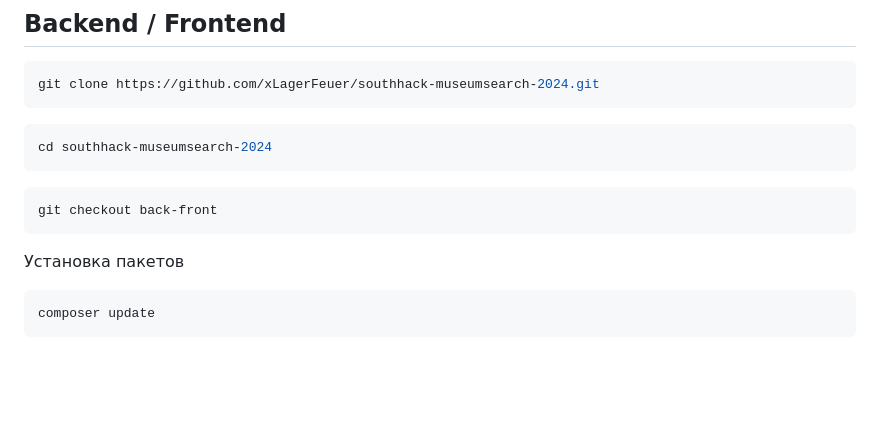
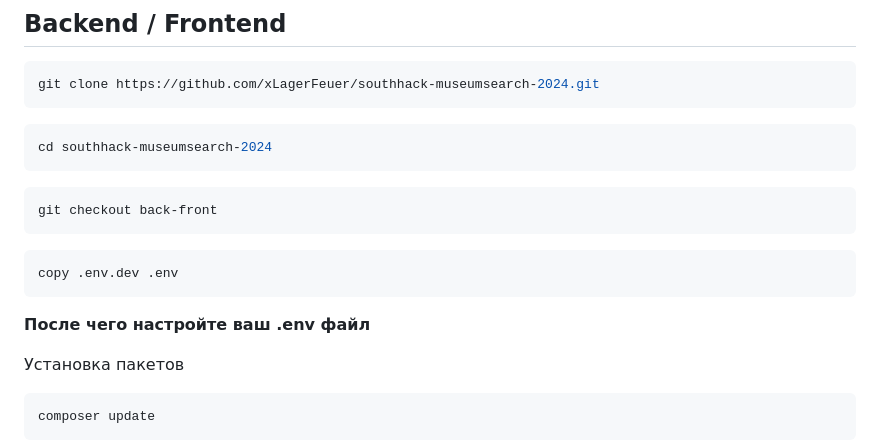
Before and after one commit to xLagerFeuer/southhack-museumsearch-2024, a Markdown page: README.md, the part around the change. GitHub-like rendering; blank space fills up the shorter version.

````diff
--- a/README.md
+++ b/README.md
@@ -23,6 +23,12 @@ cd southhack-museumsearch-2024
 ```bash
 git checkout back-front
 ```
+
+```bash
+copy .env.dev .env
+```
+
+**После чего настройте ваш .env файл**
 
 Установка пакетов
 ```bash
````
